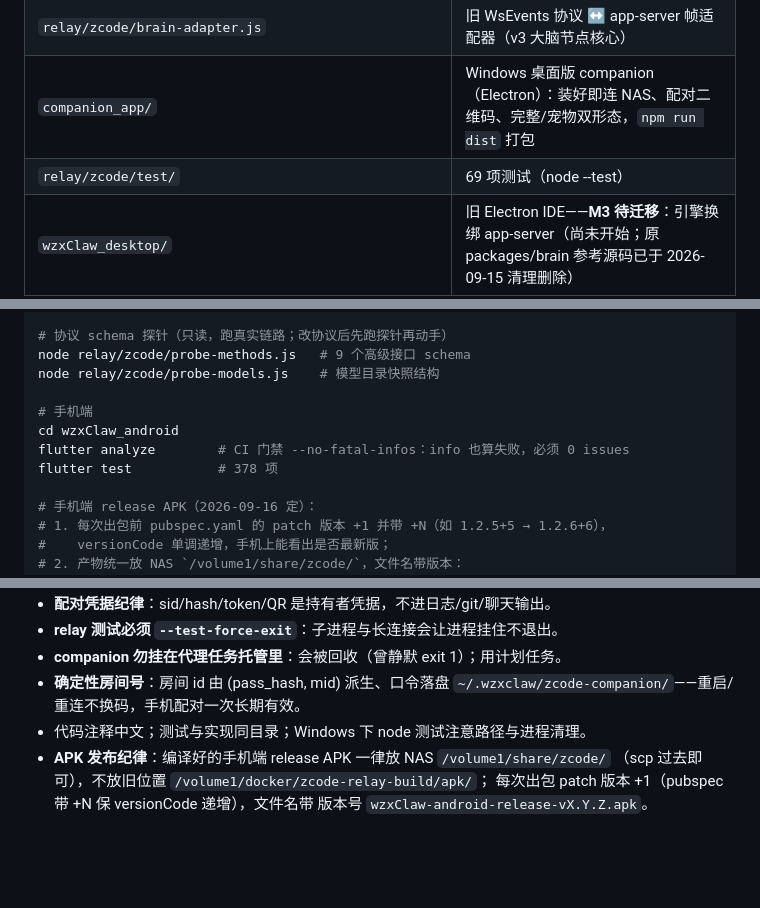
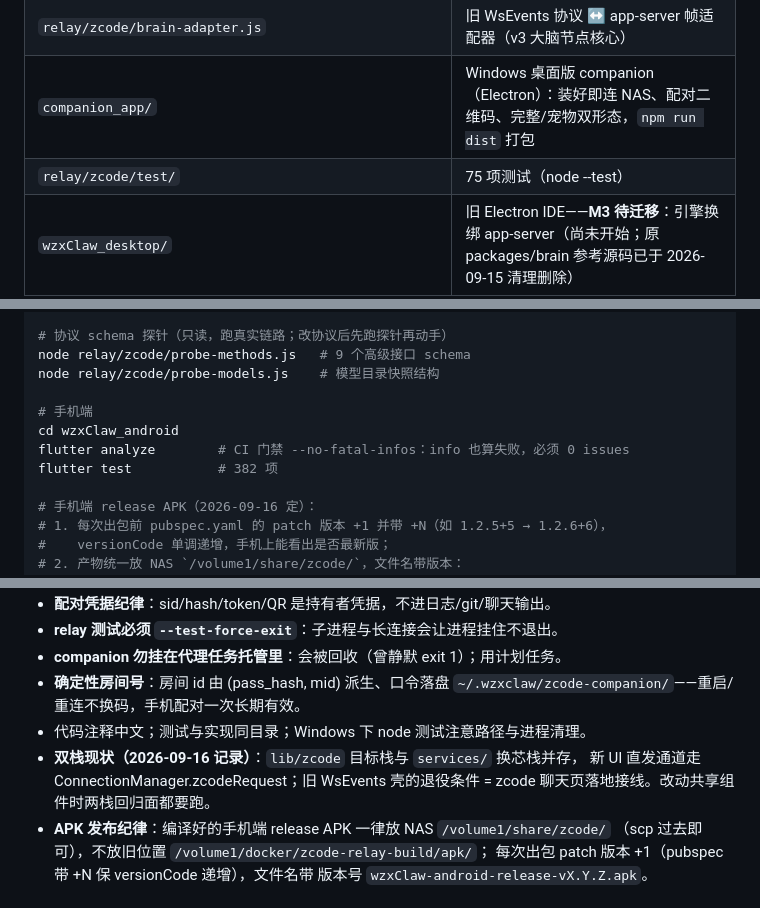
Before and after one commit to wzx011011/wzClaw, a Markdown page: AGENTS.md, 3 parts joined by grey strips. Drawn GitHub-style; blank space fills up the shorter version.

Commit message:
docs: AGENTS.md——测试计数（relay 75/flutter 382/desktop 784）与双栈现状记录

```diff
--- a/AGENTS.md
+++ b/AGENTS.md
@@ -32,7 +32,7 @@ NAS relay
 | `relay/zcode/companion.js` | Windows 常驻节点：拉起 app-server、配对码、单实例锁、自启动 |
 | `relay/zcode/brain-adapter.js` | 旧 WsEvents 协议 ↔ app-server 帧适配器（v3 大脑节点核心） |
 | `companion_app/` | Windows 桌面版 companion（Electron）：装好即连 NAS、配对二维码、完整/宠物双形态，`npm run dist` 打包 |
-| `relay/zcode/test/` | 69 项测试（node --test） |
+| `relay/zcode/test/` | 75 项测试（node --test） |
 | `wzxClaw_desktop/` | 旧 Electron IDE——**M3 待迁移**：引擎换绑 app-server（尚未开始；原 packages/brain 参考源码已于 2026-09-15 清理删除） |
 
 > 注：`packages/`、`mobile/`、`_nas_deploy/` 及旧 relay 全部遗留（源码
@@ -56,7 +56,7 @@ node relay/zcode/probe-models.js    # 模型目录快照结构
 # 手机端
 cd wzxClaw_android
 flutter analyze        # CI 门禁 --no-fatal-infos：info 也算失败，必须 0 issues
-flutter test           # 378 项
+flutter test           # 382 项
 
 # 手机端 release APK（2026-09-16 定）：
 # 1. 每次出包前 pubspec.yaml 的 patch 版本 +1 并带 +N（如 1.2.5+5 → 1.2.6+6），
@@ -108,6 +108,9 @@ commit a1af416 整改记录——最严重一处：权限应答形状错误导
 - **确定性房间号**：房间 id 由 (pass_hash, mid) 派生、口令落盘
   `~/.wzxclaw/zcode-companion/`——重启/重连不换码，手机配对一次长期有效。
 - 代码注释中文；测试与实现同目录；Windows 下 node 测试注意路径与进程清理。
+- **双栈现状（2026-09-16 记录）**：`lib/zcode` 目标栈与 `services/` 换芯栈并存，
+  新 UI 直发通道走 ConnectionManager.zcodeRequest；旧 WsEvents 壳的退役条件
+  = zcode 聊天页落地接线。改动共享组件时两栈回归面都要跑。
 - **APK 发布纪律**：编译好的手机端 release APK 一律放 NAS `/volume1/share/zcode/`
   （scp 过去即可），不放旧位置 `/volume1/docker/zcode-relay-build/apk/`；
   每次出包 patch 版本 +1（pubspec 带 +N 保 versionCode 递增），文件名带
```
